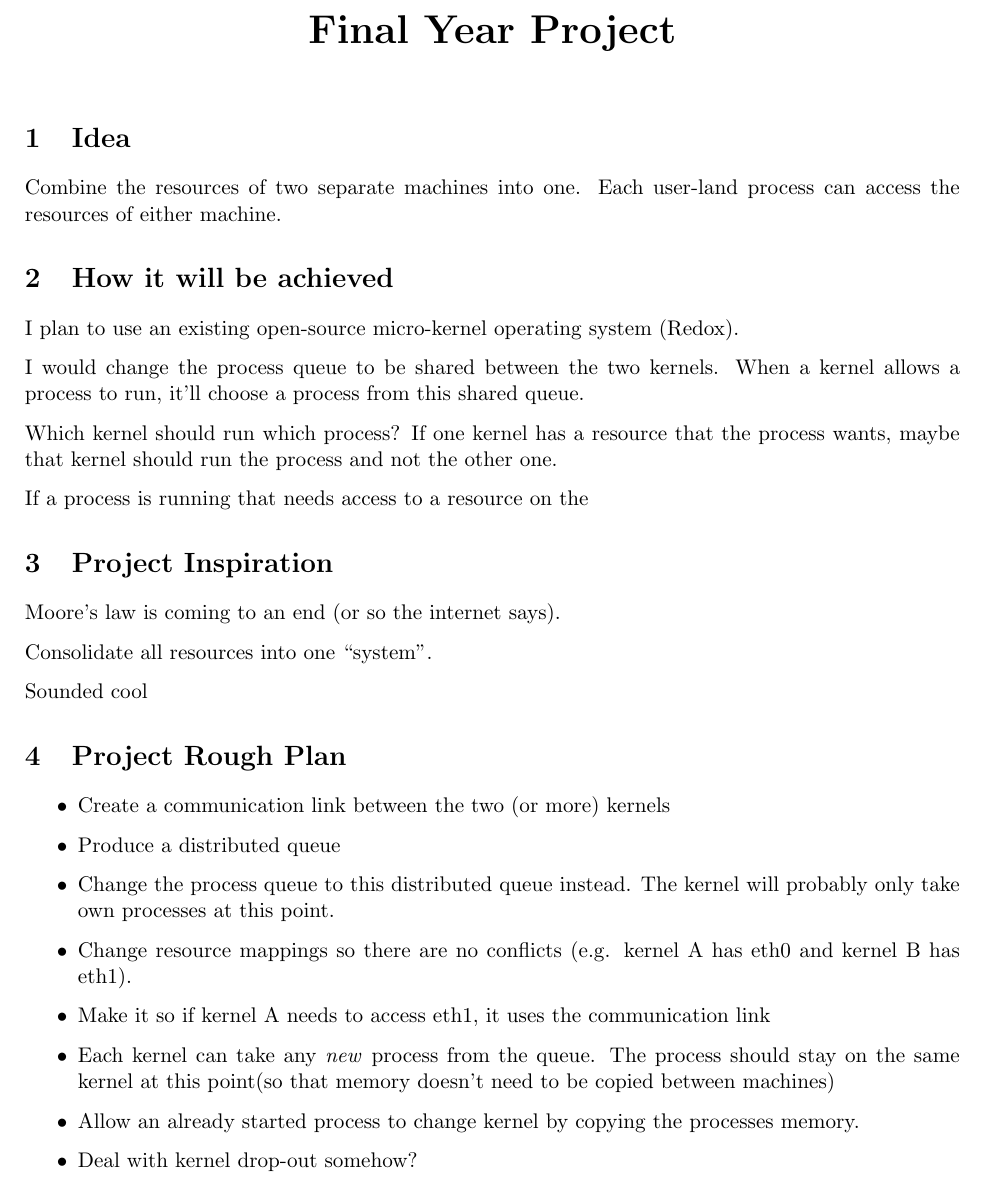
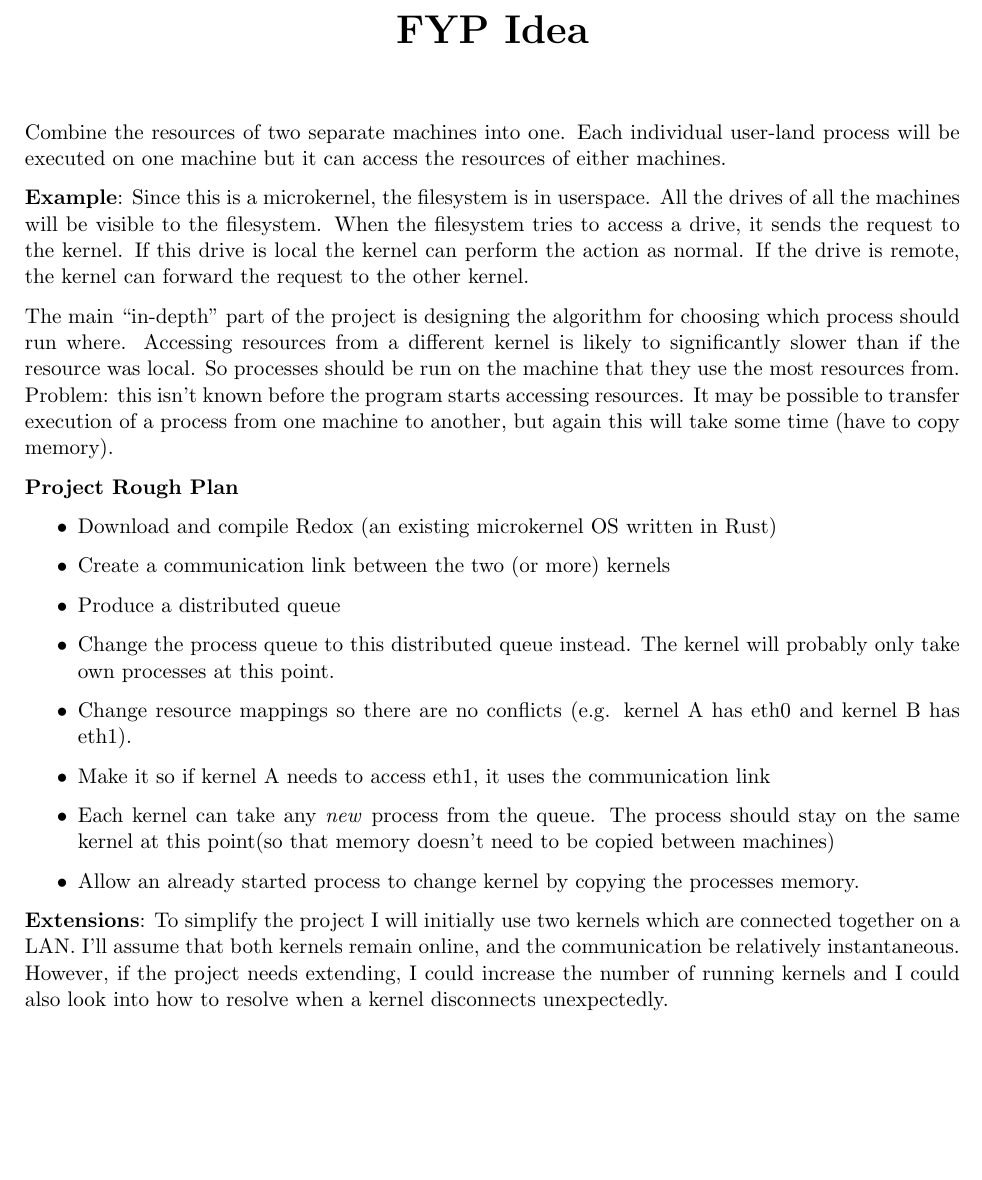
Before and after one commit to MichaelOultram/Auto_Parallelise, a LaTeX document (docs/0-Pre-proposal/main.tex, which reads docs/0-Pre-proposal/mystyle.sty): part of the page, cut at the place of the change, the shorter picture padded with empty space. Compiled offline with pdfLaTeX.

Commit message:
Improved Pre-proposal

```diff
--- a/docs/0-Pre-proposal/main.tex
+++ b/docs/0-Pre-proposal/main.tex
@@ -1,36 +1,35 @@
 \documentclass[11pt, a4paper]{article}
 \usepackage{mystyle}
 
-\title{\huge\textbf{Final Year Project}\vspace{-4ex}}
+\title{\huge\textbf{FYP Idea}\vspace{-4ex}}
 \date{}
 
 \begin{document}
 \maketitle
 
-\section{Idea}
-Combine the resources of two separate machines into one.
-Each user-land process can access the resources of either machine.
+Combine the resources of two separate machines into one. Each individual
+user-land process will be executed on one machine but it can access the
+resources of either machines.
 
-\section{How it will be achieved}
-I plan to use an existing open-source micro-kernel operating system (Redox).
+\textbf{Example}: Since this is a microkernel, the filesystem is in userspace.
+All the drives of all the machines will be visible to the filesystem. When the
+filesystem tries to access a drive, it sends the request to the kernel. If this
+drive is local the kernel can perform the action as normal. If the drive is
+remote, the kernel can forward the request to the other kernel.
 
-I would change the process queue to be shared between the two kernels. When a
-kernel allows a process to run, it'll choose a process from this shared queue.
+The main ``in-depth" part of the project is designing the algorithm for
+choosing which process should run where. Accessing resources from a different
+kernel is likely to significantly slower than if the resource was local. So
+processes should be run on the machine that they use the most resources from.
+Problem: this isn't known before the program starts accessing resources. It may
+be possible to transfer execution of a process from one machine to another, but
+again this will take some time (have to copy memory).
 
-Which kernel should run which process? If one kernel has a resource that the
-process wants, maybe that kernel should run the process and not the other one.
+\textbf{Project Rough Plan}
+\begin{itemize}
+	\item Download and compile Redox (an existing microkernel OS written in
+	Rust)
 
-If a process is running that needs access to a resource on the
-
-\section{Project Inspiration}
-Moore's law is coming to an end (or so the internet says).
-
-Consolidate all resources into one ``system".
-
-Sounded cool
-
-\section{Project Rough Plan}
-\begin{itemize}
 	\item Create a communication link between the two (or more) kernels
 
 	\item Produce a distributed queue
@@ -51,8 +50,12 @@ Sounded cool
 	\item Allow an already started process to change kernel by copying the
 	processes memory.
 
-	\item Deal with kernel drop-out somehow?
-
 \end{itemize}
 
+\textbf{Extensions}: To simplify the project I will initially use two kernels
+which are connected together on a LAN. I'll assume that both kernels remain
+online, and the communication be relatively instantaneous. However, if the
+project needs extending, I could increase the number of running kernels and I
+could also look into how to resolve when a kernel disconnects unexpectedly.
+
 \end{document}
--- a/docs/0-Pre-proposal/mystyle.sty
+++ b/docs/0-Pre-proposal/mystyle.sty
@@ -8,5 +8,6 @@
 \usepackage{color}
 \usepackage{float}
 \usepackage[UKenglish]{datetime}
+\usepackage{comment}
 
 \newcommand{\todo}[1]{\textbf{{\color{red}TODO: }#1}}
```
Also changed, not shown: docs/0-Pre-proposal/main.pdf.
